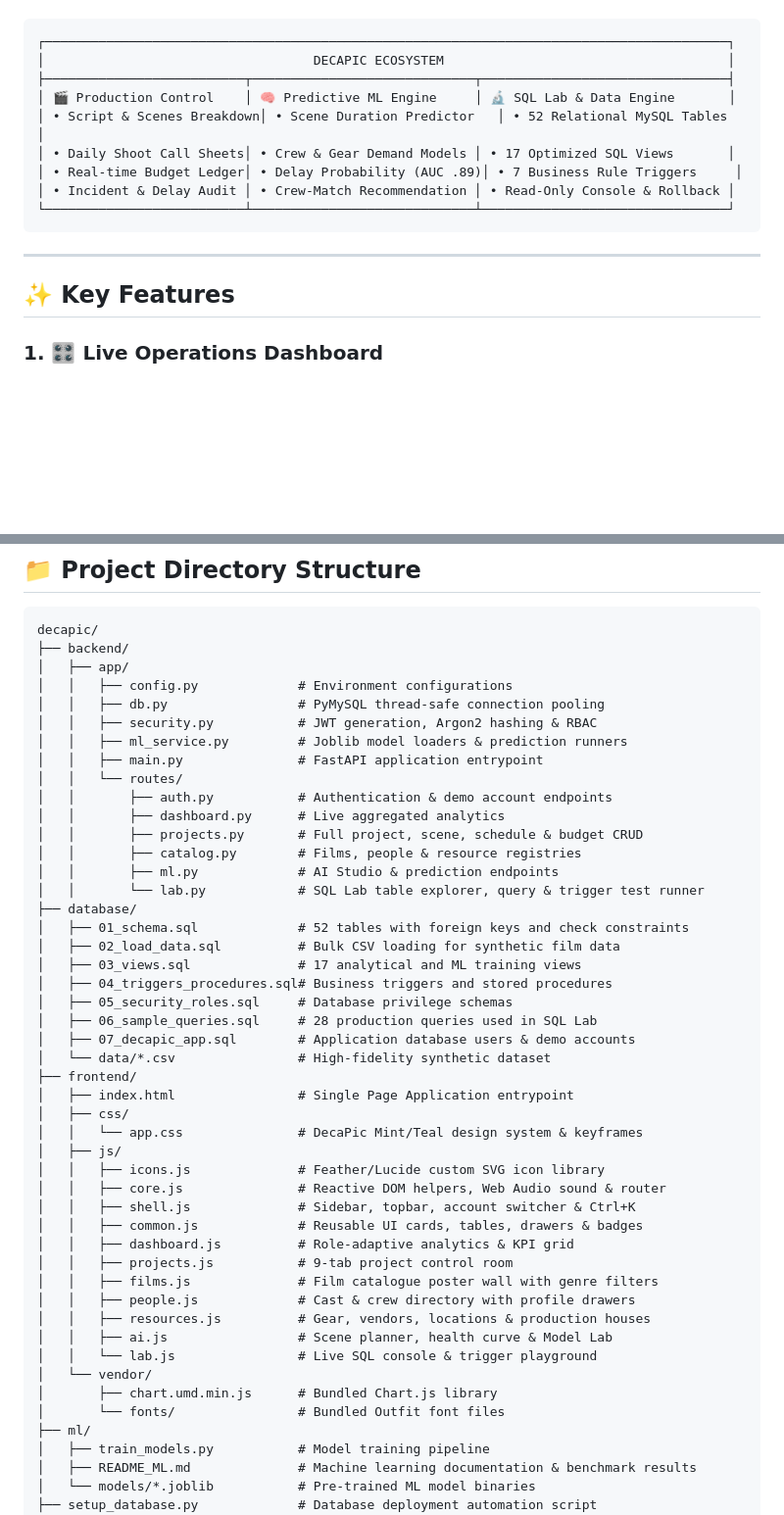
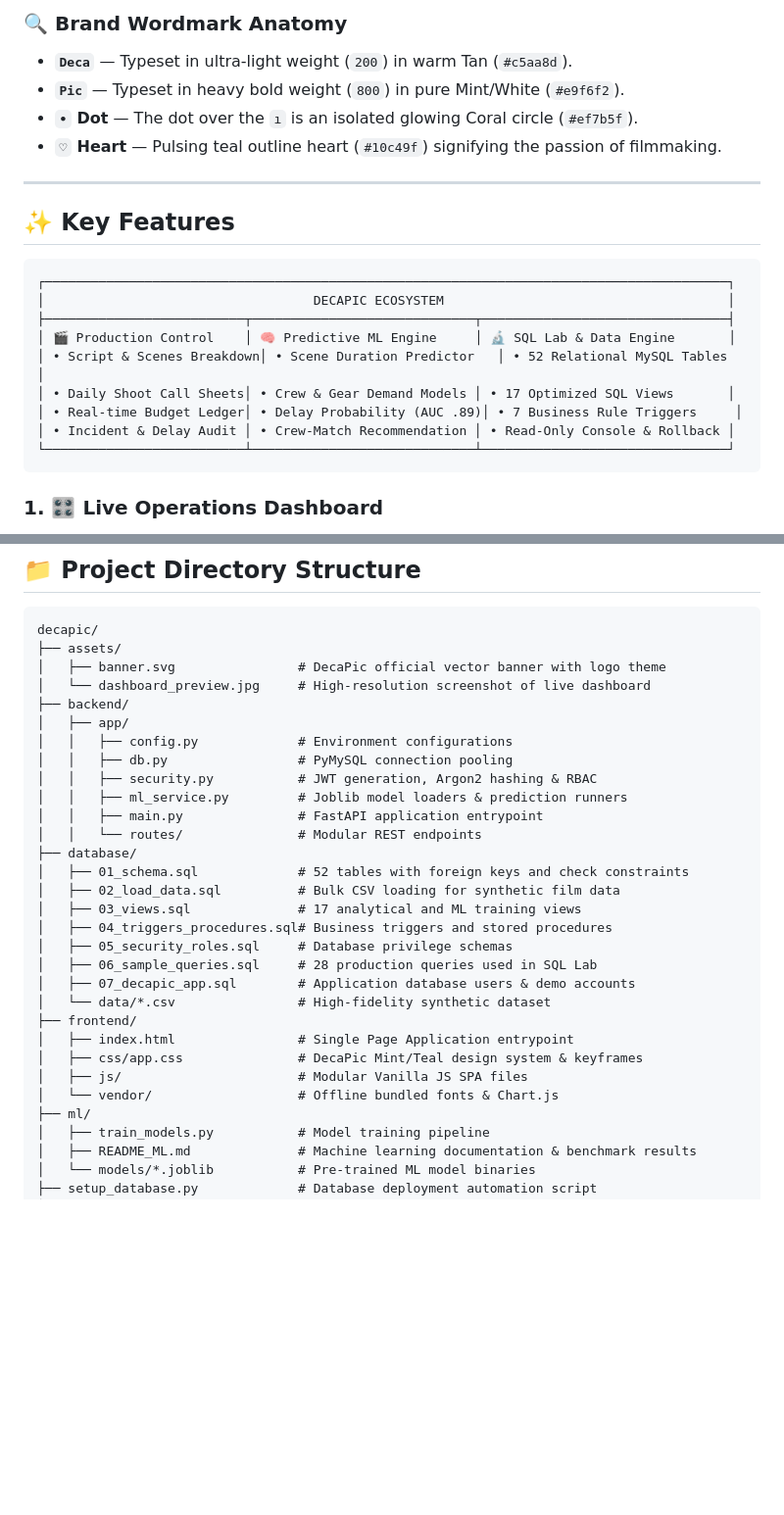
Before and after one commit to shivang007-B/DECAPIC, a Markdown page: README.md, 2 parts joined by grey strips. Shown at 98% size. Rendered like a GitHub page; blank space fills up the shorter version.

````diff
--- a/README.md
+++ b/README.md
@@ -32,3 +54,12 @@
+### 🔍 Brand Wordmark Anatomy
+* **`Deca`** — Typeset in ultra-light weight (`200`) in warm Tan (`#c5aa8d`).
+* **`Pic`** — Typeset in heavy bold weight (`800`) in pure Mint/White (`#e9f6f2`).
+* **`•` Dot** — The dot over the `ı` is an isolated glowing Coral circle (`#ef7b5f`).
+* **`♡` Heart** — Pulsing teal outline heart (`#10c49f`) signifying the passion of filmmaking.
+
+---
+
+## ✨ Key Features
 
 ```
 ┌─────────────────────────────────────────────────────────────────────────────────────────┐
@@ -41,10 +72,6 @@
 │ • Incident & Delay Audit │ • Crew-Match Recommendation │ • Read-Only Console & Rollback │
 └──────────────────────────┴─────────────────────────────┴────────────────────────────────┘
 ```
-
----
-
-## ✨ Key Features
 
 ### 1. 🎛️ Live Operations Dashboard
 * **Dynamic Role Adaptive View**: Adapts automatically based on role permissions (Executive financial charts for Producers; shoot schedules & genre distributions for Directors and Crew).
@@ -194,20 +221,17 @@ DecaPic will automatically launch in your default browser at:
 
 ```text
 decapic/
+├── assets/
+│   ├── banner.svg                # DecaPic official vector banner with logo theme
+│   └── dashboard_preview.jpg     # High-resolution screenshot of live dashboard
 ├── backend/
 │   ├── app/
 │   │   ├── config.py             # Environment configurations
-│   │   ├── db.py                 # PyMySQL thread-safe connection pooling
+│   │   ├── db.py                 # PyMySQL connection pooling
 │   │   ├── security.py           # JWT generation, Argon2 hashing & RBAC
 │   │   ├── ml_service.py         # Joblib model loaders & prediction runners
 │   │   ├── main.py               # FastAPI application entrypoint
-│   │   └── routes/
-│   │       ├── auth.py           # Authentication & demo account endpoints
-│   │       ├── dashboard.py      # Live aggregated analytics
-│   │       ├── projects.py       # Full project, scene, schedule & budget CRUD
-│   │       ├── catalog.py        # Films, people & resource registries
-│   │       ├── ml.py             # AI Studio & prediction endpoints
-│   │       └── lab.py            # SQL Lab table explorer, query & trigger test runner
+│   │   └── routes/               # Modular REST endpoints
 ├── database/
 │   ├── 01_schema.sql             # 52 tables with foreign keys and check constraints
 │   ├── 02_load_data.sql          # Bulk CSV loading for synthetic film data
@@ -219,23 +243,9 @@ decapic/
 │   └── data/*.csv                # High-fidelity synthetic dataset
 ├── frontend/
 │   ├── index.html                # Single Page Application entrypoint
-│   ├── css/
-│   │   └── app.css               # DecaPic Mint/Teal design system & keyframes
-│   ├── js/
-│   │   ├── icons.js              # Feather/Lucide custom SVG icon library
-│   │   ├── core.js               # Reactive DOM helpers, Web Audio sound & router
-│   │   ├── shell.js              # Sidebar, topbar, account switcher & Ctrl+K
-│   │   ├── common.js             # Reusable UI cards, tables, drawers & badges
-│   │   ├── dashboard.js          # Role-adaptive analytics & KPI grid
-│   │   ├── projects.js           # 9-tab project control room
-│   │   ├── films.js              # Film catalogue poster wall with genre filters
-│   │   ├── people.js             # Cast & crew directory with profile drawers
-│   │   ├── resources.js          # Gear, vendors, locations & production houses
-│   │   ├── ai.js                 # Scene planner, health curve & Model Lab
-│   │   └── lab.js                # Live SQL console & trigger playground
-│   └── vendor/
-│       ├── chart.umd.min.js      # Bundled Chart.js library
-│       └── fonts/                # Bundled Outfit font files
+│   ├── css/app.css               # DecaPic Mint/Teal design system & keyframes
+│   ├── js/                       # Modular Vanilla JS SPA files
+│   └── vendor/                   # Offline bundled fonts & Chart.js
 ├── ml/
 │   ├── train_models.py           # Model training pipeline
 │   ├── README_ML.md              # Machine learning documentation & benchmark results
````
Also changed, not shown: other parts of README.md (+38 -25 lines), assets/dashboard_preview.jpg (added), 1 other file.
